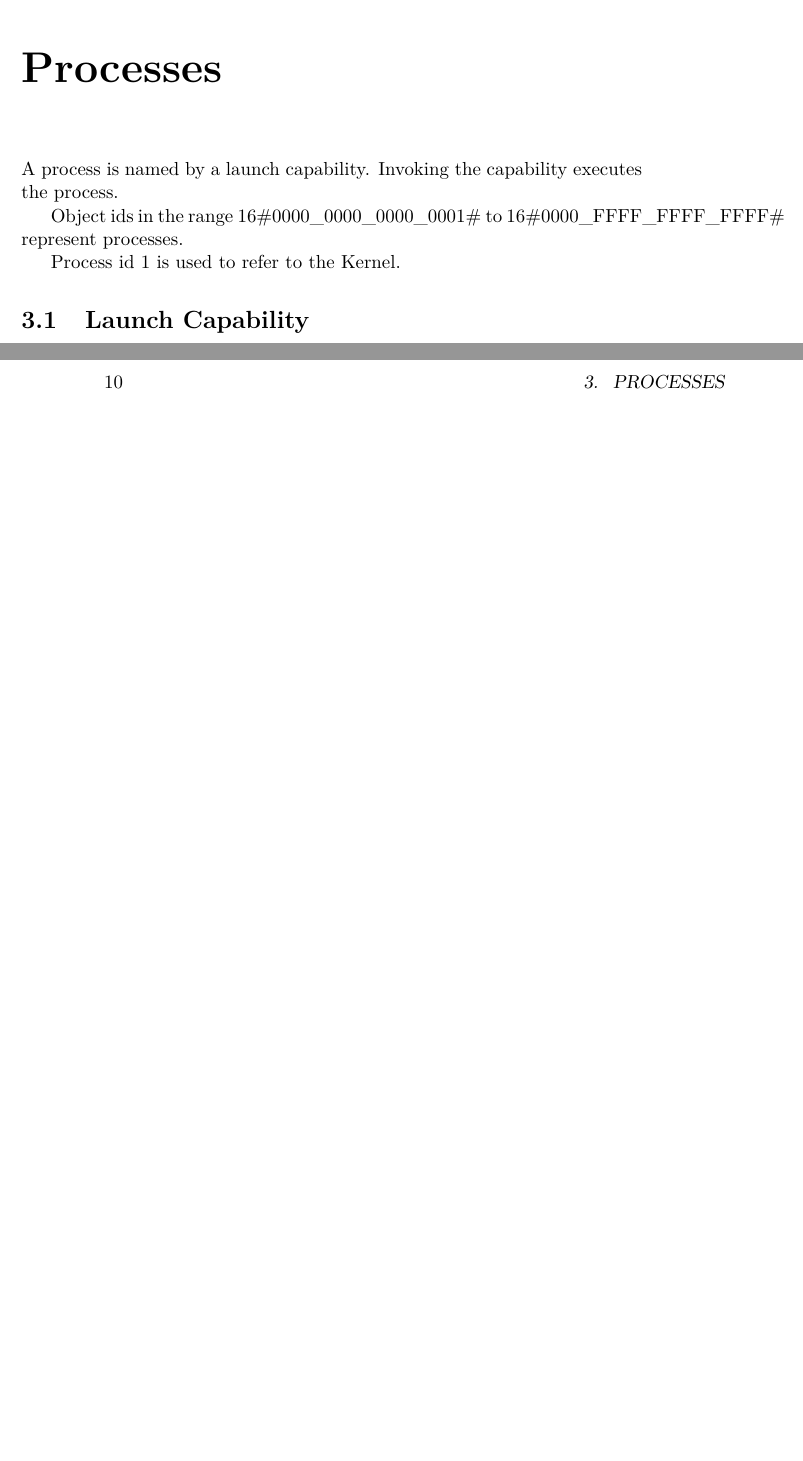
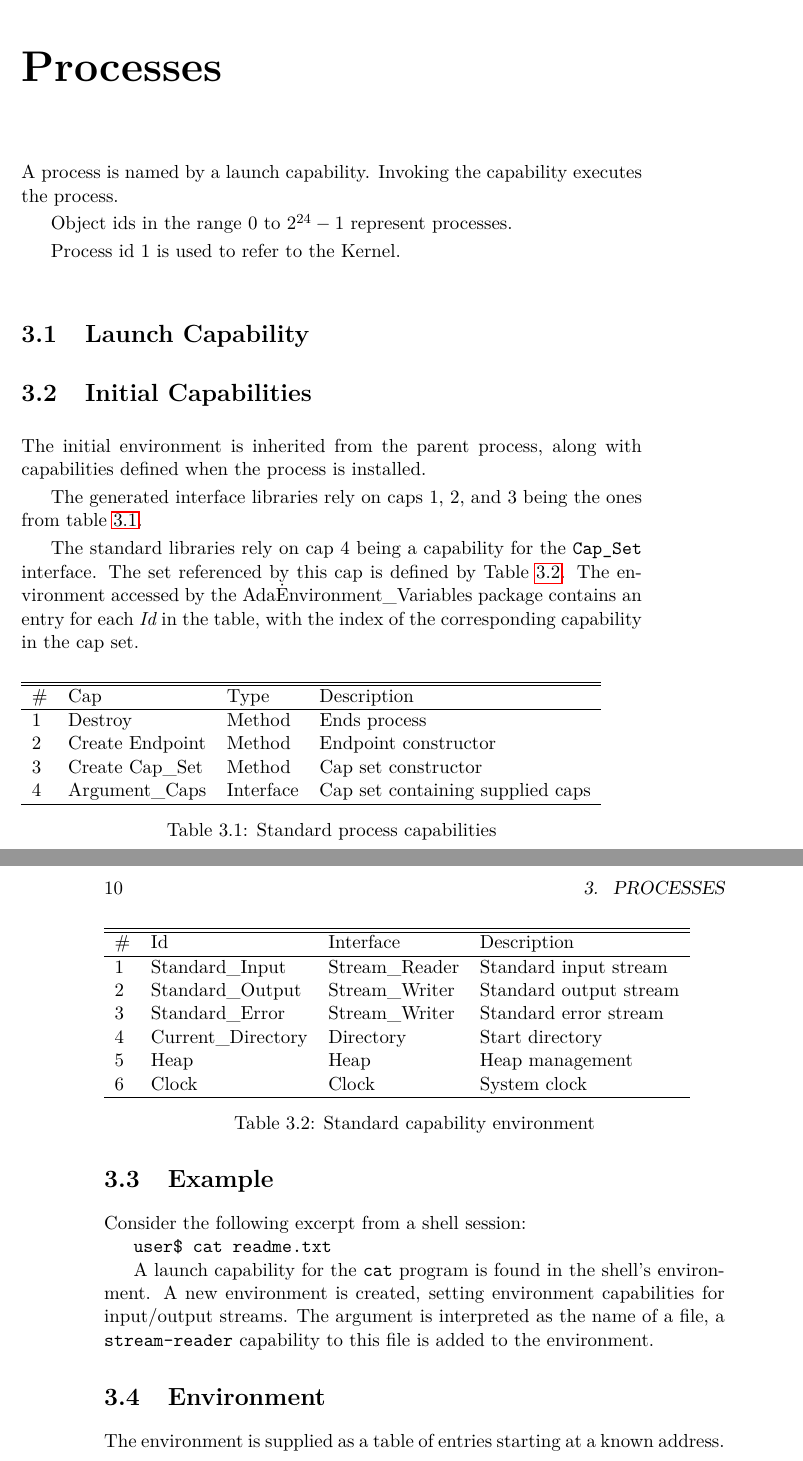
Before and after one commit to blancolioni/rose, a LaTeX book (doc/rose-book/book-template.tex, which reads doc/rose-book/processes.tex): two parts of pages 21 and 22 of 45, joined at a grey line, cut so that both start at the same text, the shorter picture padded with empty space. Compiled offline with pdfLaTeX.

Commit message:
Updated initial environment

```diff
--- a/doc/rose-book/processes.tex
+++ b/doc/rose-book/processes.tex
@@ -2,8 +2,62 @@
 
 A process is named by a launch capability.  Invoking the capability executes the process.
 
-Object ids in the range 16\#0000\_0000\_0000\_0001\# to 16\#0000\_FFFF\_FFFF\_FFFF\# represent processes.
+Object ids in the range $0$ to $2^{24} - 1$ represent processes.
 
 Process id 1 is used to refer to the Kernel.
 
 \section{Launch Capability}
+
+\section{Initial Capabilities}
+
+The initial environment is inherited from the parent process, along with capabilities defined when the process is installed.
+
+The generated interface libraries rely on caps 1, 2, and 3 being the ones from table \ref{table:standard-caps}.
+
+The standard libraries rely on cap 4 being a capability for the {\tt Cap\_Set} interface.
+The set referenced by this cap is defined by Table \ref{table:standard-cap-env}.
+The environment accessed by the Ada\.Environment\_Variables package contains an entry for each {\em Id} in the table, with the index of the corresponding capability in the cap set.
+
+\begin{table}[ht]
+\begin{tabular}{l l l l l}
+\hline\hline
+\# & Cap & Type & Description \\
+\hline
+1 & Destroy & Method & Ends process \\
+2 & Create Endpoint & Method & Endpoint constructor \\
+3 & Create Cap\_Set & Method & Cap set constructor \\
+4 & Argument\_Caps & Interface & Cap set containing supplied caps \\
+\hline
+\end{tabular}
+\caption{Standard process capabilities}
+\label{table:standard-caps}
+\end{table}
+
+\begin{table}[ht]
+\begin{tabular}{l l l l}
+\hline\hline
+\# & Id & Interface & Description \\
+\hline
+1 & Standard\_Input & Stream\_Reader & Standard input stream \\
+2 & Standard\_Output & Stream\_Writer & Standard output stream \\
+3 & Standard\_Error & Stream\_Writer & Standard error stream \\
+4 & Current\_Directory & Directory & Start directory \\
+5 & Heap & Heap & Heap management \\
+6 & Clock & Clock & System clock \\
+\hline
+\end{tabular}
+\caption{Standard capability environment}
+\label{table:standard-cap-env}
+\end{table}
+
+\section{Example}
+
+Consider the following excerpt from a shell session:
+
+{\tt user\$ cat readme.txt }
+
+A launch capability for the {\tt cat} program is found in the shell's environment.  A new environment is created, setting environment capabilities for input/output streams.  The argument is interpreted as the name of a file, a {\tt stream-reader} capability to this file is added to the environment.
+
+\section{Environment}
+
+The environment is supplied as a table of entries starting at a known address.
```
